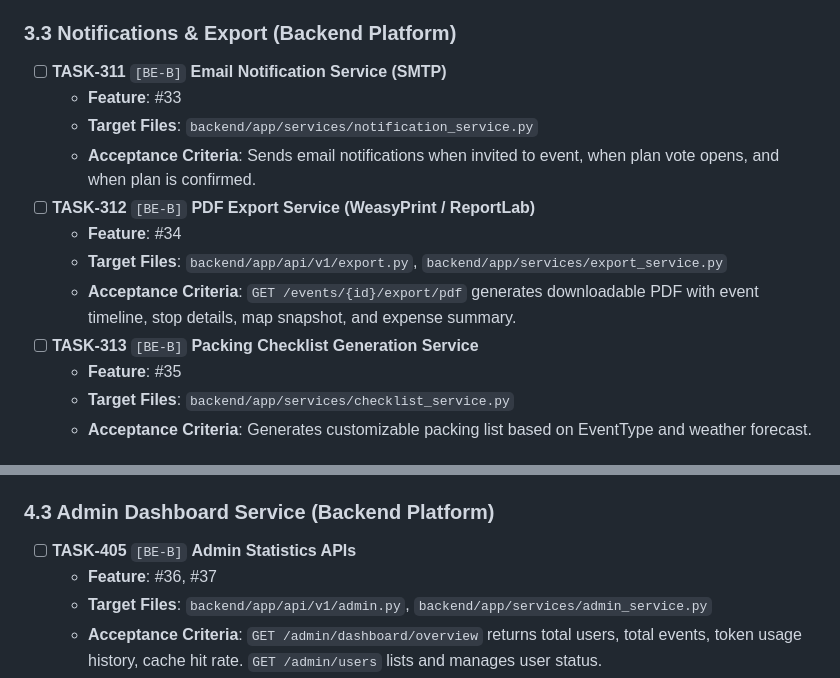
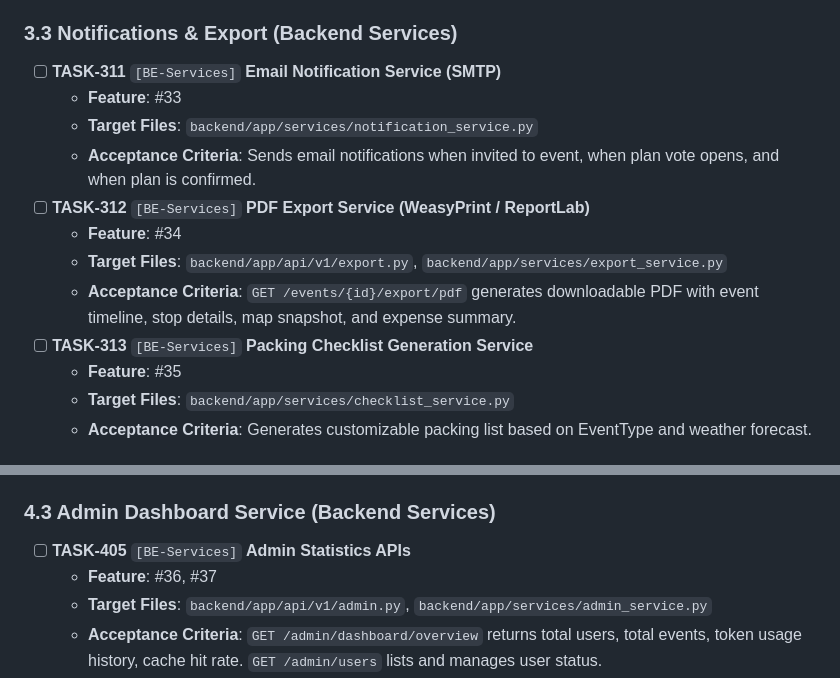
Before and after one commit to minhduc1212/Group_Project, a Markdown page: docs/TASKS.md, 2 parts joined by grey strips. Drawn GitHub-style.

Commit message:
feat: config TASKS.md

```diff
--- a/docs/TASKS.md
+++ b/docs/TASKS.md
@@ -302,16 +302,16 @@
   - **Target Files**: `backend/app/ai_agents/agents/booking_agent.py`
   - **Acceptance Criteria**: Returns direct booking URLs for hotels (Booking.com / Agoda), restaurant reservations, or activity tickets without performing payment.
 
-### 3.3 Notifications & Export (Backend Platform)
-- [ ] **TASK-311** `[BE-B]` **Email Notification Service (SMTP)**
+### 3.3 Notifications & Export (Backend Services)
+- [ ] **TASK-311** `[BE-Services]` **Email Notification Service (SMTP)**
   - **Feature**: #33
   - **Target Files**: `backend/app/services/notification_service.py`
   - **Acceptance Criteria**: Sends email notifications when invited to event, when plan vote opens, and when plan is confirmed.
-- [ ] **TASK-312** `[BE-B]` **PDF Export Service (WeasyPrint / ReportLab)**
+- [ ] **TASK-312** `[BE-Services]` **PDF Export Service (WeasyPrint / ReportLab)**
   - **Feature**: #34
   - **Target Files**: `backend/app/api/v1/export.py`, `backend/app/services/export_service.py`
   - **Acceptance Criteria**: `GET /events/{id}/export/pdf` generates downloadable PDF with event timeline, stop details, map snapshot, and expense summary.
-- [ ] **TASK-313** `[BE-B]` **Packing Checklist Generation Service**
+- [ ] **TASK-313** `[BE-Services]` **Packing Checklist Generation Service**
   - **Feature**: #35
   - **Target Files**: `backend/app/services/checklist_service.py`
   - **Acceptance Criteria**: Generates customizable packing list based on EventType and weather forecast.
@@ -362,8 +362,8 @@
   - **Target Files**: `backend/app/api/v1/funds.py`, `backend/app/api/v1/expenses.py`, `backend/app/api/v1/settlements.py`, `backend/app/models/fund.py`, `backend/app/models/expense.py`, `backend/app/models/settlement.py`
   - **Acceptance Criteria**: `POST/GET/PATCH/DELETE /events/{id}/fund-contributions` và `/events/{id}/expenses` (mỗi expense tạo `expense_splits` theo SplitType); `GET /events/{id}/balances` trả net balance từng member; `GET /events/{id}/settlements` + `POST /events/{id}/settlements` (chạy thuật toán TASK-404, ghi `EventSettlement`). Role guard: chỉ OWNER/MEMBER được sửa expense (theo RolesGuard TASK-204). Alembic migration + tests `test_expense.py`, `test_settlement.py`.
 
-### 4.3 Admin Dashboard Service (Backend Platform)
-- [ ] **TASK-405** `[BE-B]` **Admin Statistics APIs**
+### 4.3 Admin Dashboard Service (Backend Services)
+- [ ] **TASK-405** `[BE-Services]` **Admin Statistics APIs**
   - **Feature**: #36, #37
   - **Target Files**: `backend/app/api/v1/admin.py`, `backend/app/services/admin_service.py`
   - **Acceptance Criteria**: `GET /admin/dashboard/overview` returns total users, total events, token usage history, cache hit rate. `GET /admin/users` lists and manages user status.
```
